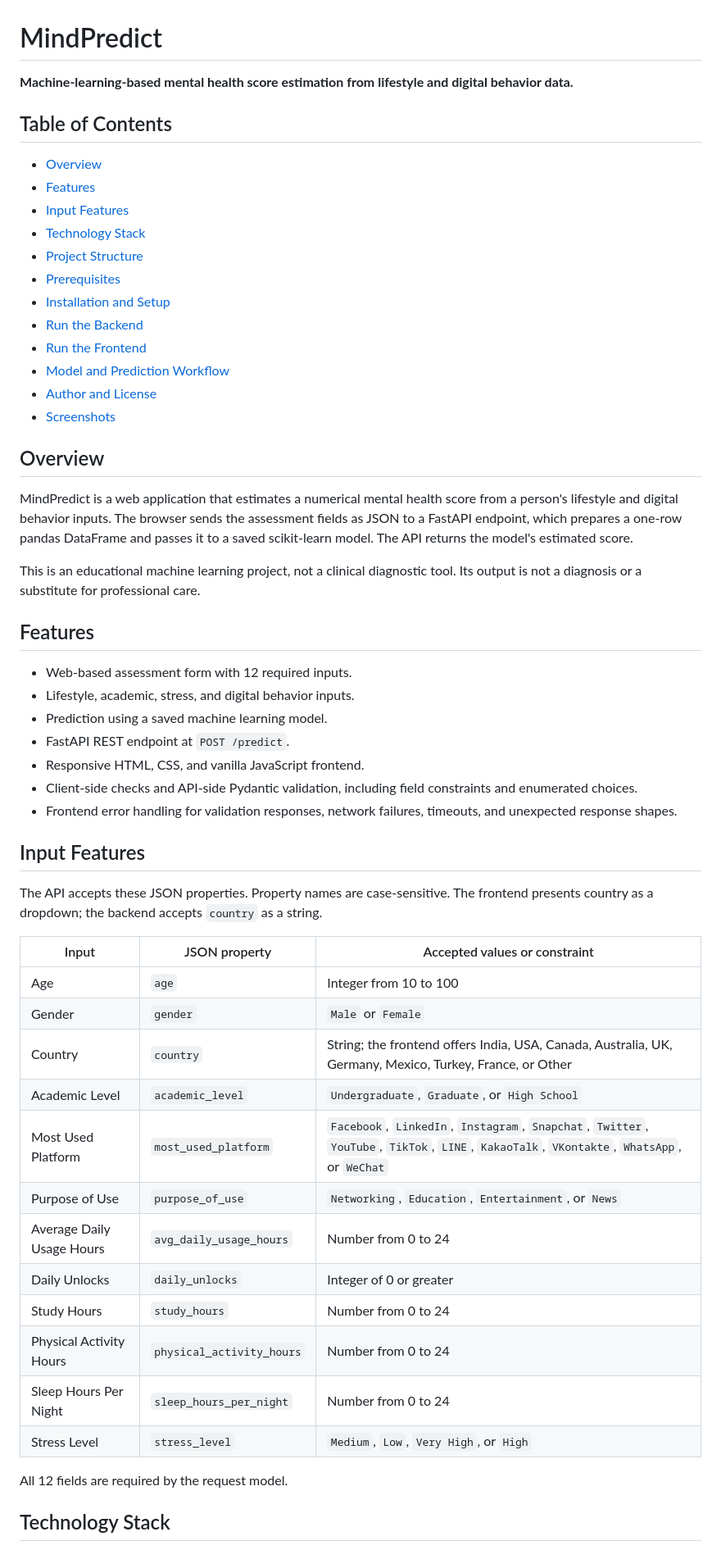
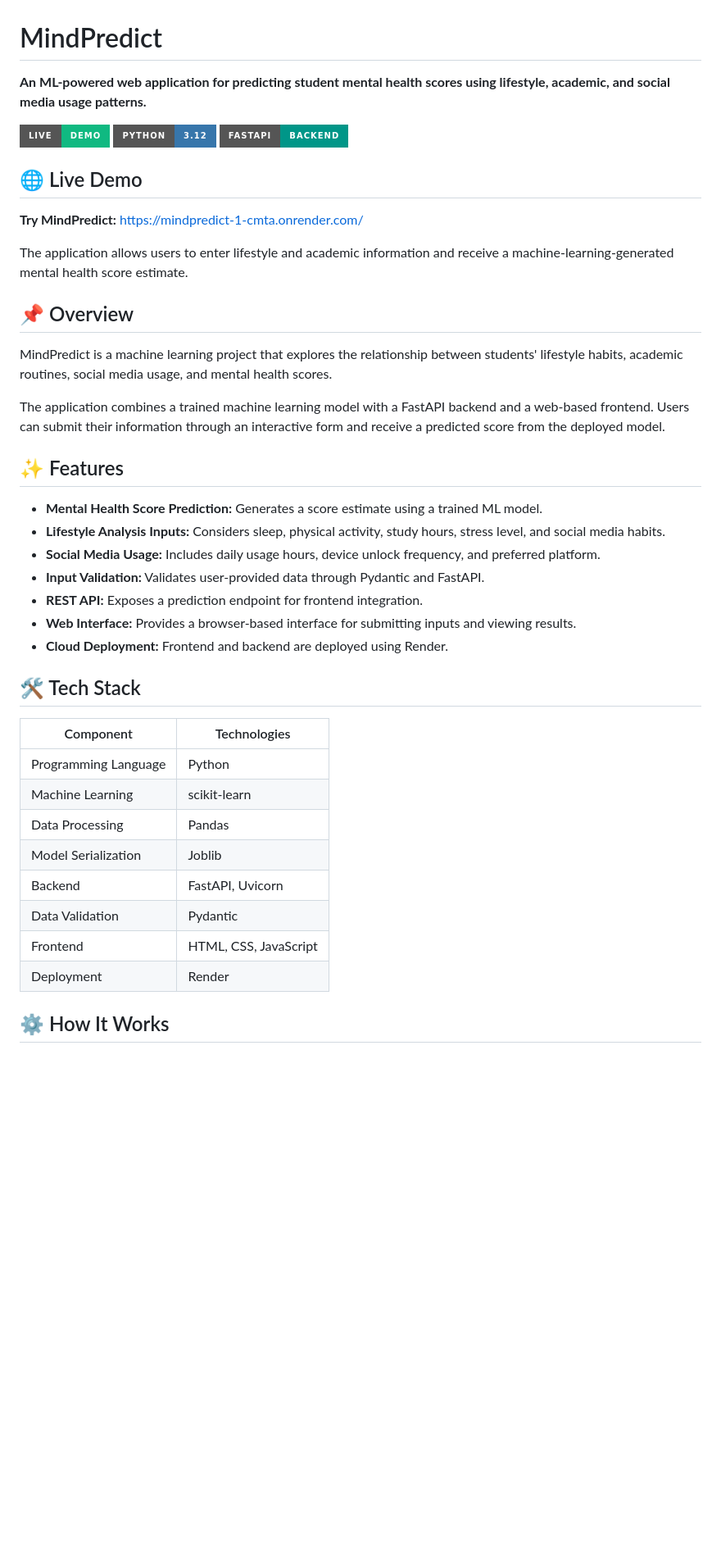
Before and after one commit to satyam-1605/MindPredict, a Markdown page: README.md, the part around one of its changes. Shown at 82% size. Drawn GitHub-style; badges without logos; blank space fills up the shorter version.

Commit message:
Update README documentation

```diff
--- a/README.md
+++ b/README.md
@@ -1,58 +1,45 @@
 # MindPredict
 
-**Machine-learning-based mental health score estimation from lifestyle and digital behavior data.**
+**An ML-powered web application for predicting student mental health scores using lifestyle, academic, and social media usage patterns.**
 
-## Table of Contents
+[![Live Demo](https://img.shields.io/badge/Live-Demo-10B981?style=for-the-badge)](https://mindpredict-1-cmta.onrender.com/)
+[![Python](https://img.shields.io/badge/Python-3.12-3776AB?style=for-the-badge&logo=python&logoColor=white)](https://www.python.org/)
+[![FastAPI](https://img.shields.io/badge/FastAPI-Backend-009688?style=for-the-badge&logo=fastapi&logoColor=white)](https://fastapi.tiangolo.com/)
 
-- [Overview](#overview)
-- [Features](#features)
-- [Input Features](#input-features)
-- [Technology Stack](#technology-stack)
-- [Project Structure](#project-structure)
-- [Prerequisites](#prerequisites)
-- [Installation and Setup](#installation-and-setup)
-- [Run the Backend](#run-the-backend)
-- [Run the Frontend](#run-the-frontend)
-- [Model and Prediction Workflow](#model-and-prediction-workflow)
-- [Author and License](#author-and-license)
-- [Screenshots](#screenshots)
+## 🌐 Live Demo
 
-## Overview
+**Try MindPredict:** https://mindpredict-1-cmta.onrender.com/
 
-MindPredict is a web application that estimates a numerical mental health score from a person's lifestyle and digital behavior inputs. The browser sends the assessment fields as JSON to a FastAPI endpoint, which prepares a one-row pandas DataFrame and passes it to a saved scikit-learn model. The API returns the model's estimated score.
+The application allows users to enter lifestyle and academic information and receive a machine-learning-generated mental health score estimate.
 
-This is an educational machine learning project, not a clinical diagnostic tool. Its output is not a diagnosis or a substitute for professional care.
+## 📌 Overview
 
-## Features
+MindPredict is a machine learning project that explores the relationship between students' lifestyle habits, academic routines, social media usage, and mental health scores.
 
-- Web-based assessment form with 12 required inputs.
-- Lifestyle, academic, stress, and digital behavior inputs.
-- Prediction using a saved machine learning model.
-- FastAPI REST endpoint at `POST /predict`.
-- Responsive HTML, CSS, and vanilla JavaScript frontend.
-- Client-side checks and API-side Pydantic validation, including field constraints and enumerated choices.
-- Frontend error handling for validation responses, network failures, timeouts, and unexpected response shapes.
+The application combines a trained machine learning model with a FastAPI backend and a web-based frontend. Users can submit their information through an interactive form and receive a predicted score from the deployed model.
 
-## Input Features
+## ✨ Features
 
-The API accepts these JSON properties. Property names are case-sensitive. The frontend presents country as a dropdown; the backend accepts `country` as a string.
+- **Mental Health Score Prediction:** Generates a score estimate using a trained ML model.
+- **Lifestyle Analysis Inputs:** Considers sleep, physical activity, study hours, stress level, and social media habits.
+- **Social Media Usage:** Includes daily usage hours, device unlock frequency, and preferred platform.
+- **Input Validation:** Validates user-provided data through Pydantic and FastAPI.
+- **REST API:** Exposes a prediction endpoint for frontend integration.
+- **Web Interface:** Provides a browser-based interface for submitting inputs and viewing results.
+- **Cloud Deployment:** Frontend and backend are deployed using Render.
 
-| Input | JSON property | Accepted values or constraint |
-| --- | --- | --- |
-| Age | `age` | Integer from 10 to 100 |
-| Gender | `gender` | `Male` or `Female` |
-| Country | `country` | String; the frontend offers India, USA, Canada, Australia, UK, Germany, Mexico, Turkey, France, or Other |
-| Academic Level | `academic_level` | `Undergraduate`, `Graduate`, or `High School` |
-| Most Used Platform | `most_used_platform` | `Facebook`, `LinkedIn`, `Instagram`, `Snapchat`, `Twitter`, `YouTube`, `TikTok`, `LINE`, `KakaoTalk`, `VKontakte`, `WhatsApp`, or `WeChat` |
-| Purpose of Use | `purpose_of_use` | `Networking`, `Education`, `Entertainment`, or `News` |
-| Average Daily Usage Hours | `avg_daily_usage_hours` | Number from 0 to 24 |
-| Daily Unlocks | `daily_unlocks` | Integer of 0 or greater |
-| Study Hours | `study_hours` | Number from 0 to 24 |
-| Physical Activity Hours | `physical_activity_hours` | Number from 0 to 24 |
-| Sleep Hours Per Night | `sleep_hours_per_night` | Number from 0 to 24 |
-| Stress Level | `stress_level` | `Medium`, `Low`, `Very High`, or `High` |
+## 🛠️ Tech Stack
 
-All 12 fields are required by the request model.
+| Component | Technologies |
+|---|---|
+| Programming Language | Python |
+| Machine Learning | scikit-learn |
+| Data Processing | Pandas |
+| Model Serialization | Joblib |
+| Backend | FastAPI, Uvicorn |
+| Data Validation | Pydantic |
+| Frontend | HTML, CSS, JavaScript |
+| Deployment | Render |
 
-## Technology Stack
+## ⚙️ How It Works
 
```
Also changed, not shown: other parts of README.md (+156 -58 lines).
